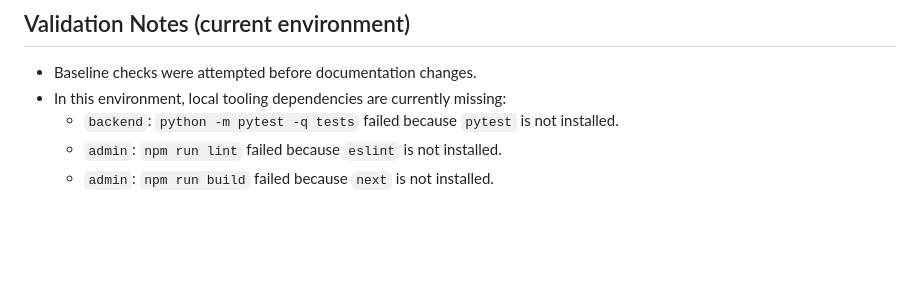
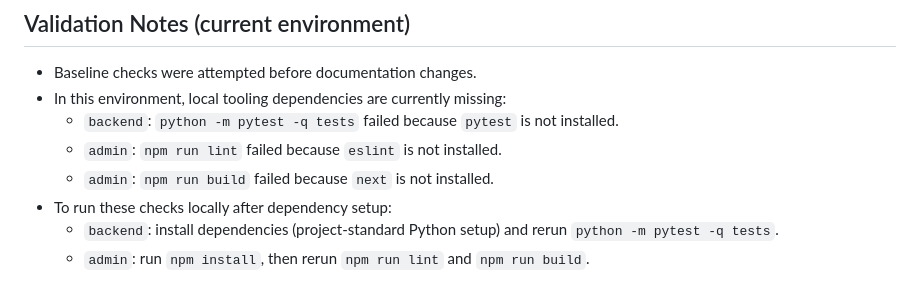
Before and after one commit to pankajydv07/GuideWire, a Markdown page: WORK_LEFT_ANALYSIS_2026-04-16.md, the part around the change. Drawn GitHub-style; blank space fills up the shorter version.

Commit message:
docs: add actionable dependency setup notes to validation section
Agent-Logs-Url: https://github.com/pankajydv07/GuideWire/sessions/bb76ba0b-199b-4517-9332-9770f6f6fa6e

Co-authored-by: Chanu716 <157685732+Chanu716@users.noreply.github.com>

```diff
--- a/WORK_LEFT_ANALYSIS_2026-04-16.md
+++ b/WORK_LEFT_ANALYSIS_2026-04-16.md
@@ -161,3 +161,6 @@ Estimated status now:
   - `backend`: `python -m pytest -q tests` failed because `pytest` is not installed.
   - `admin`: `npm run lint` failed because `eslint` is not installed.
   - `admin`: `npm run build` failed because `next` is not installed.
+- To run these checks locally after dependency setup:
+  - `backend`: install dependencies (project-standard Python setup) and rerun `python -m pytest -q tests`.
+  - `admin`: run `npm install`, then rerun `npm run lint` and `npm run build`.
```
